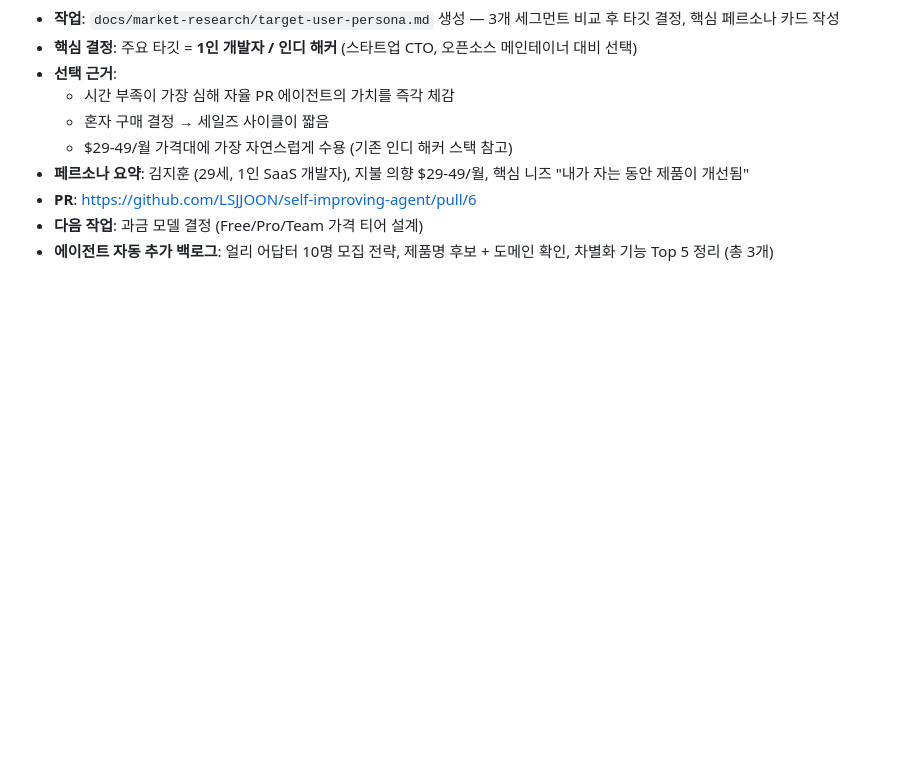
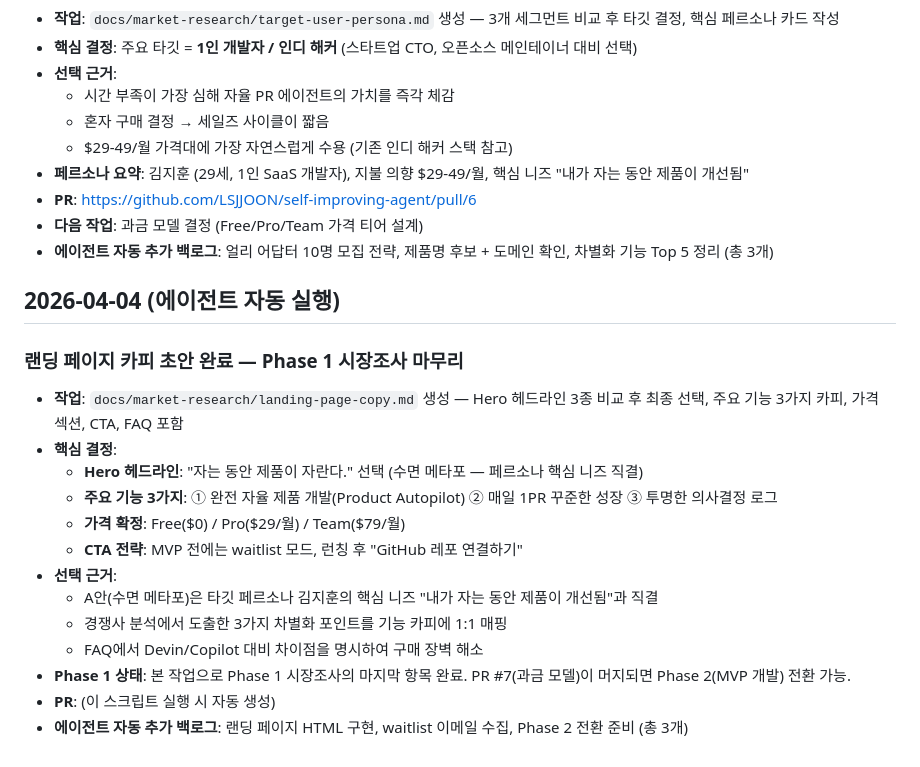
Before and after one commit to LSJJOON/self-improving-agent, a Markdown page: DECISIONS.md, the part around the change. Rendered like a GitHub page; blank space fills up the shorter version.

Commit message:
[Agent] 랜딩 페이지 카피 초안 작성 — Phase 1 시장조사 마무리
Hero 헤드라인 3종 비교 후 '자는 동안 제품이 자란다' 선택.
주요 기능 3가지, 가격(Free/Pro/Team), CTA, FAQ 포함.
Phase 1 마지막 작업 완료 — Phase 2 전환 준비.

```diff
--- a/DECISIONS.md
+++ b/DECISIONS.md
@@ -75,3 +75,21 @@
 - **PR**: https://github.com/LSJJOON/self-improving-agent/pull/6
 - **다음 작업**: 과금 모델 결정 (Free/Pro/Team 가격 티어 설계)
 - **에이전트 자동 추가 백로그**: 얼리 어답터 10명 모집 전략, 제품명 후보 + 도메인 확인, 차별화 기능 Top 5 정리 (총 3개)
+
+## 2026-04-04 (에이전트 자동 실행)
+
+### 랜딩 페이지 카피 초안 완료 — Phase 1 시장조사 마무리
+
+- **작업**: `docs/market-research/landing-page-copy.md` 생성 — Hero 헤드라인 3종 비교 후 최종 선택, 주요 기능 3가지 카피, 가격 섹션, CTA, FAQ 포함
+- **핵심 결정**:
+  - **Hero 헤드라인**: "자는 동안 제품이 자란다." 선택 (수면 메타포 — 페르소나 핵심 니즈 직결)
+  - **주요 기능 3가지**: ① 완전 자율 제품 개발(Product Autopilot) ② 매일 1PR 꾸준한 성장 ③ 투명한 의사결정 로그
+  - **가격 확정**: Free($0) / Pro($29/월) / Team($79/월)
+  - **CTA 전략**: MVP 전에는 waitlist 모드, 런칭 후 "GitHub 레포 연결하기"
+- **선택 근거**:
+  - A안(수면 메타포)은 타깃 페르소나 김지훈의 핵심 니즈 "내가 자는 동안 제품이 개선됨"과 직결
+  - 경쟁사 분석에서 도출한 3가지 차별화 포인트를 기능 카피에 1:1 매핑
+  - FAQ에서 Devin/Copilot 대비 차이점을 명시하여 구매 장벽 해소
+- **Phase 1 상태**: 본 작업으로 Phase 1 시장조사의 마지막 항목 완료. PR #7(과금 모델)이 머지되면 Phase 2(MVP 개발) 전환 가능.
+- **PR**: (이 스크립트 실행 시 자동 생성)
+- **에이전트 자동 추가 백로그**: 랜딩 페이지 HTML 구현, waitlist 이메일 수집, Phase 2 전환 준비 (총 3개)
```
Also changed, not shown: BACKLOG.md (+4 -1 lines), docs/market-research/landing-page-copy.md (added, +150 -0 lines).
